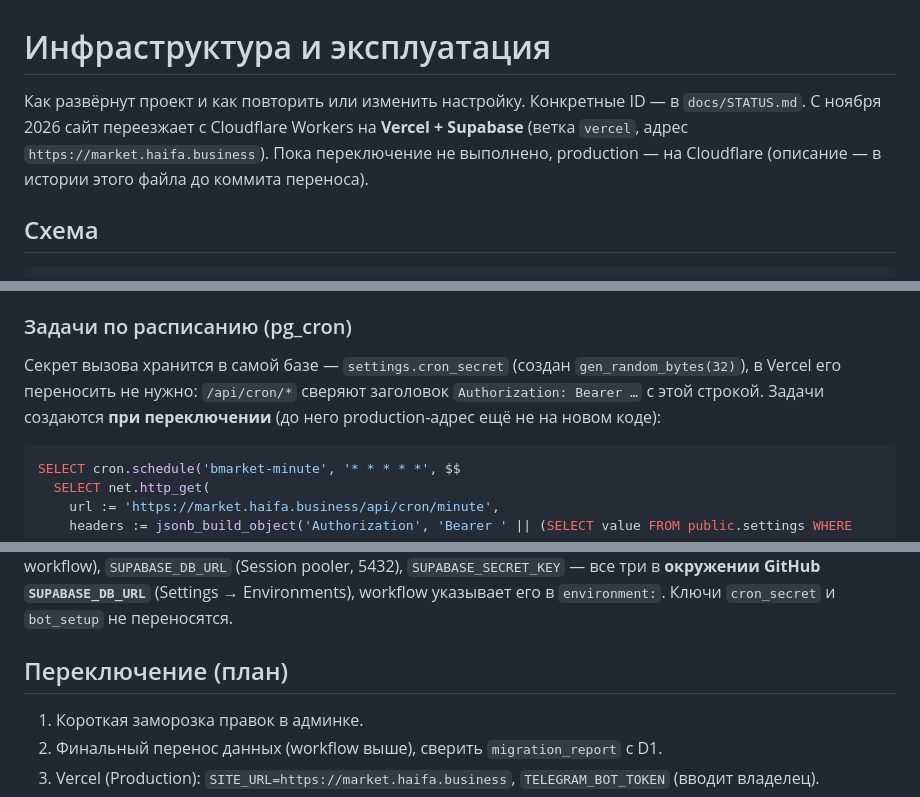
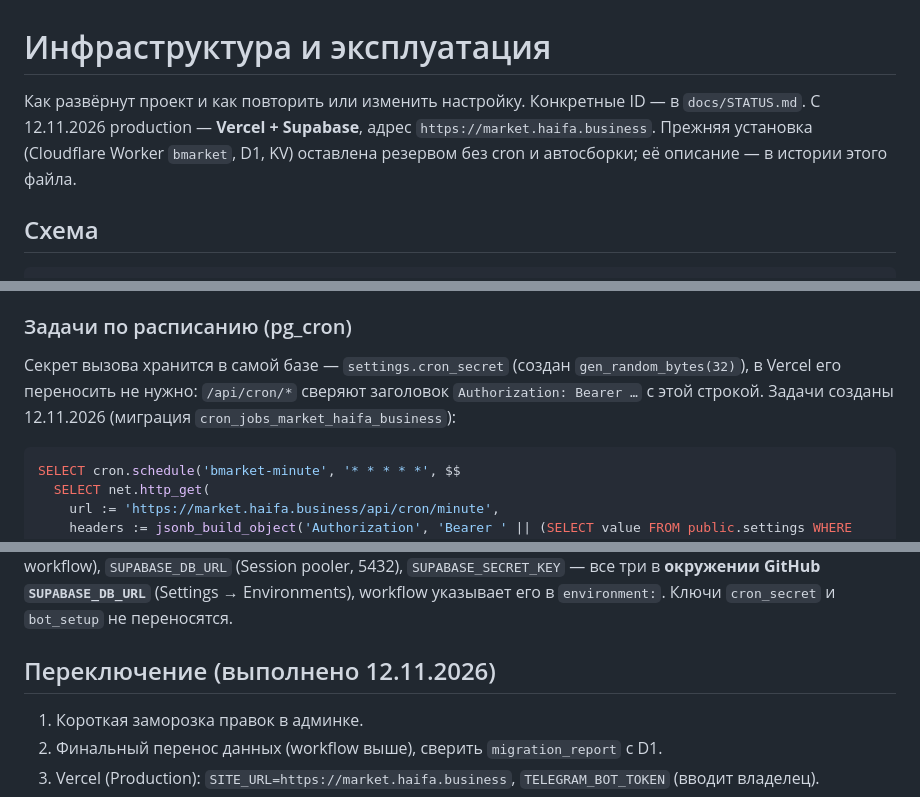
Before and after one commit to mosheshanin/bmarket, a Markdown page: docs/DEPLOY.md, 3 parts joined by grey strips. GitHub-like rendering.

````diff
--- a/docs/DEPLOY.md
+++ b/docs/DEPLOY.md
@@ -1,9 +1,8 @@
 # Инфраструктура и эксплуатация
 
 Как развёрнут проект и как повторить или изменить настройку. Конкретные ID — в `docs/STATUS.md`.
-С ноября 2026 сайт переезжает с Cloudflare Workers на **Vercel + Supabase** (ветка `vercel`, адрес
-`https://market.haifa.business`). Пока переключение не выполнено, production — на Cloudflare (описание —
-в истории этого файла до коммита переноса).
+С 12.11.2026 production — **Vercel + Supabase**, адрес `https://market.haifa.business`. Прежняя установка
+(Cloudflare Worker `bmarket`, D1, KV) оставлена резервом без cron и автосборки; её описание — в истории этого файла.
 
 ## Схема
 
@@ -74,7 +73,7 @@ Telegram ──webhook──▶ /api/telegram/webhook      Банк Израил
 
 Секрет вызова хранится в самой базе — `settings.cron_secret` (создан `gen_random_bytes(32)`), в Vercel его
 переносить не нужно: `/api/cron/*` сверяют заголовок `Authorization: Bearer …` с этой строкой.
-Задачи создаются **при переключении** (до него production-адрес ещё не на новом коде):
+Задачи созданы 12.11.2026 (миграция `cron_jobs_market_haifa_business`):
 
 ```sql
 SELECT cron.schedule('bmarket-minute', '* * * * *', $$
@@ -122,7 +121,7 @@ GitHub Actions «Перенос данных Cloudflare → Supabase» (`.github
 `SUPABASE_DB_URL` (Session pooler, 5432), `SUPABASE_SECRET_KEY` — все три в **окружении GitHub `SUPABASE_DB_URL`**
 (Settings → Environments), workflow указывает его в `environment:`. Ключи `cron_secret` и `bot_setup` не переносятся.
 
-## Переключение (план)
+## Переключение (выполнено 12.11.2026)
 
 1. Короткая заморозка правок в админке.
 2. Финальный перенос данных (workflow выше), сверить `migration_report` с D1.
````
Also changed, not shown: CLAUDE.md (+2 -2 lines), docs/STATUS.md (+40 -52 lines).
